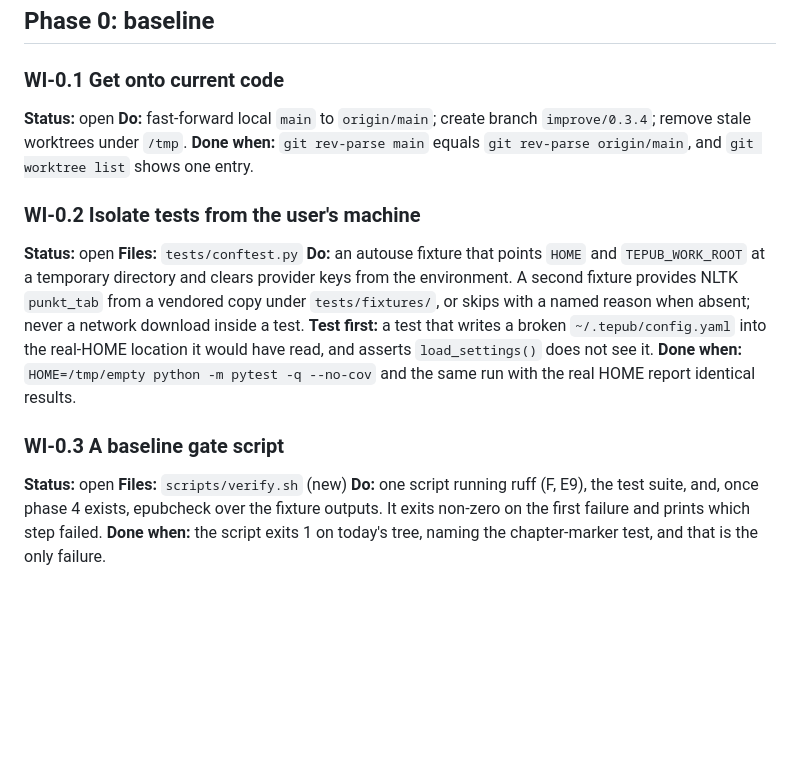
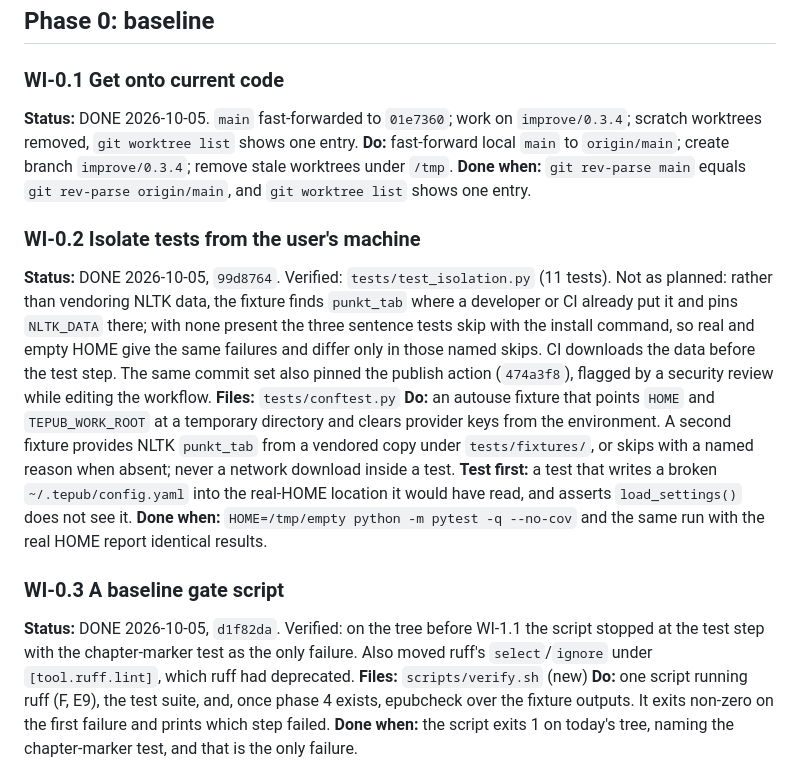
Before and after one commit to xiaolai/tepub, a Markdown page: dev-docs/plans/2026-10-improve-tepub.md, the part around the change. Rendered like a GitHub page; blank space fills up the shorter version.

Commit message:
Stamp phase 0 status in the plan

```diff
--- a/dev-docs/plans/2026-10-improve-tepub.md
+++ b/dev-docs/plans/2026-10-improve-tepub.md
@@ -45,19 +45,19 @@ phase 0.
 ## Phase 0: baseline
 
 ### WI-0.1 Get onto current code
-**Status:** open
+**Status:** DONE 2026-10-05. `main` fast-forwarded to `01e7360`; work on `improve/0.3.4`; scratch worktrees removed, `git worktree list` shows one entry.
 **Do:** fast-forward local `main` to `origin/main`; create branch `improve/0.3.4`; remove stale worktrees under `/tmp`.
 **Done when:** `git rev-parse main` equals `git rev-parse origin/main`, and `git worktree list` shows one entry.
 
 ### WI-0.2 Isolate tests from the user's machine
-**Status:** open
+**Status:** DONE 2026-10-05, `99d8764`. Verified: `tests/test_isolation.py` (11 tests). Not as planned: rather than vendoring NLTK data, the fixture finds `punkt_tab` where a developer or CI already put it and pins `NLTK_DATA` there; with none present the three sentence tests skip with the install command, so real and empty HOME give the same failures and differ only in those named skips. CI downloads the data before the test step. The same commit set also pinned the publish action (`474a3f8`), flagged by a security review while editing the workflow.
 **Files:** `tests/conftest.py`
 **Do:** an autouse fixture that points `HOME` and `TEPUB_WORK_ROOT` at a temporary directory and clears provider keys from the environment. A second fixture provides NLTK `punkt_tab` from a vendored copy under `tests/fixtures/`, or skips with a named reason when absent; never a network download inside a test.
 **Test first:** a test that writes a broken `~/.tepub/config.yaml` into the real-HOME location it would have read, and asserts `load_settings()` does not see it.
 **Done when:** `HOME=/tmp/empty python -m pytest -q --no-cov` and the same run with the real HOME report identical results.
 
 ### WI-0.3 A baseline gate script
-**Status:** open
+**Status:** DONE 2026-10-05, `d1f82da`. Verified: on the tree before WI-1.1 the script stopped at the test step with the chapter-marker test as the only failure. Also moved ruff's `select`/`ignore` under `[tool.ruff.lint]`, which ruff had deprecated.
 **Files:** `scripts/verify.sh` (new)
 **Do:** one script running ruff (F, E9), the test suite, and, once phase 4 exists, epubcheck over the fixture outputs. It exits non-zero on the first failure and prints which step failed.
 **Done when:** the script exits 1 on today's tree, naming the chapter-marker test, and that is the only failure.
```
